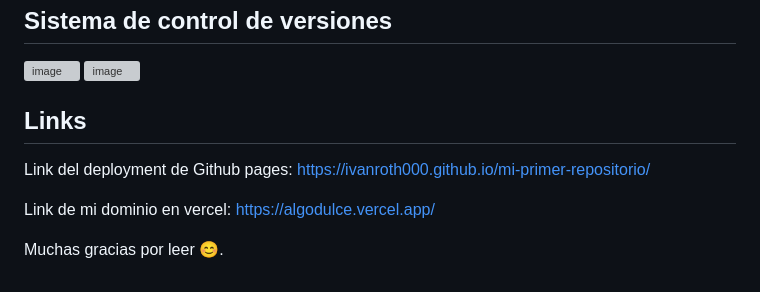
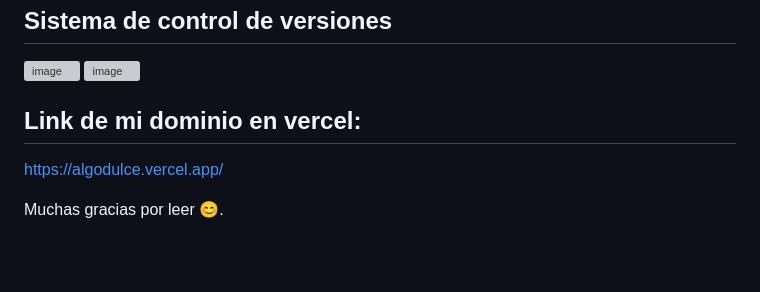
Before and after one commit to ivanroth000/mi-primer-repositorio, a Markdown page: README.md, the part around the change. GitHub-like rendering; blank space fills up the shorter version; grey boxes are pictures that could not be loaded.

Commit message:
Update README.md
Hice más legible el read me y terminé el proyecto

```diff
--- a/README.md
+++ b/README.md
@@ -142,12 +142,8 @@ como en tablet y mobile.
 ![image](https://github.com/ivanroth000/mi-primer-repositorio/blob/master/img-readme/git-logo-final.svg)
 ![image](https://github.com/ivanroth000/mi-primer-repositorio/blob/master/img-readme/github-logo-final.svg)
 
-## Links
+## Link de mi dominio en vercel:
 
-Link del deployment de Github pages:
-https://ivanroth000.github.io/mi-primer-repositorio/
-
-Link de mi dominio en vercel:
 https://algodulce.vercel.app/
 
 
```
